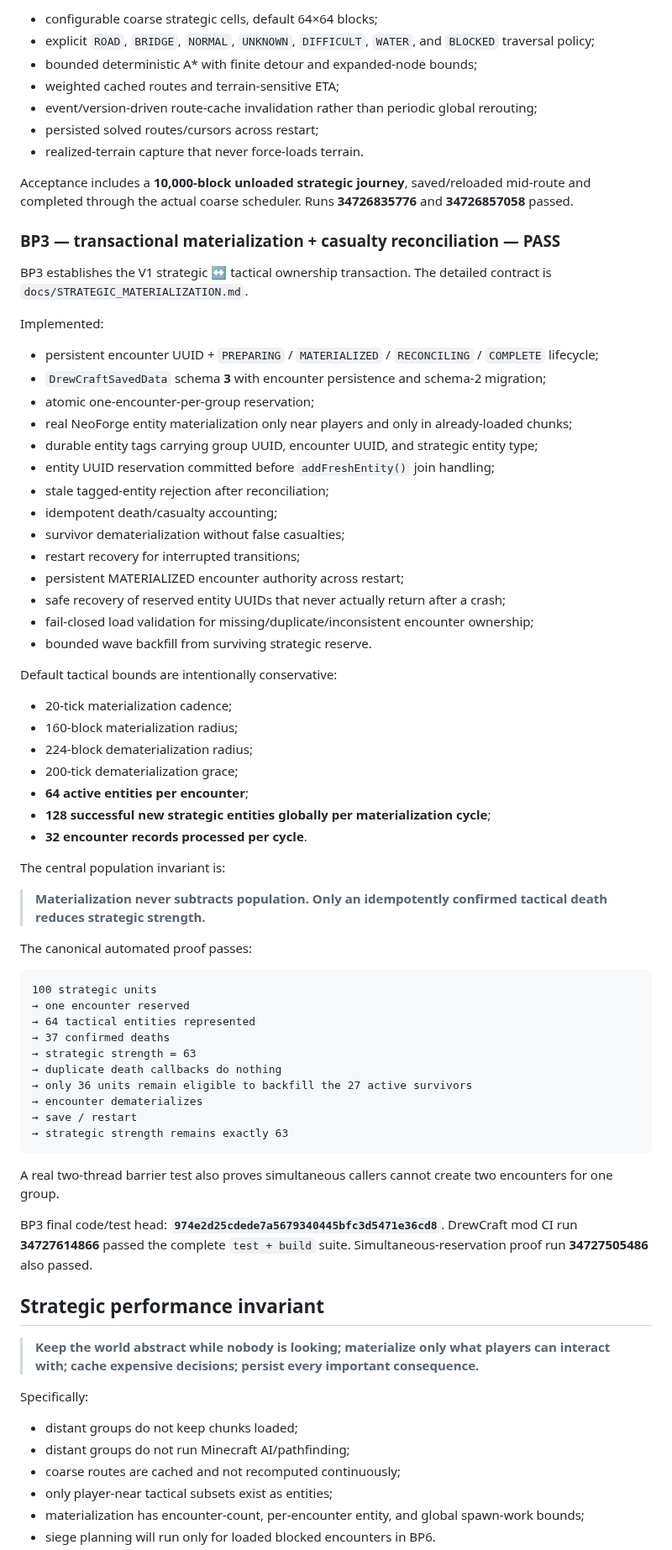
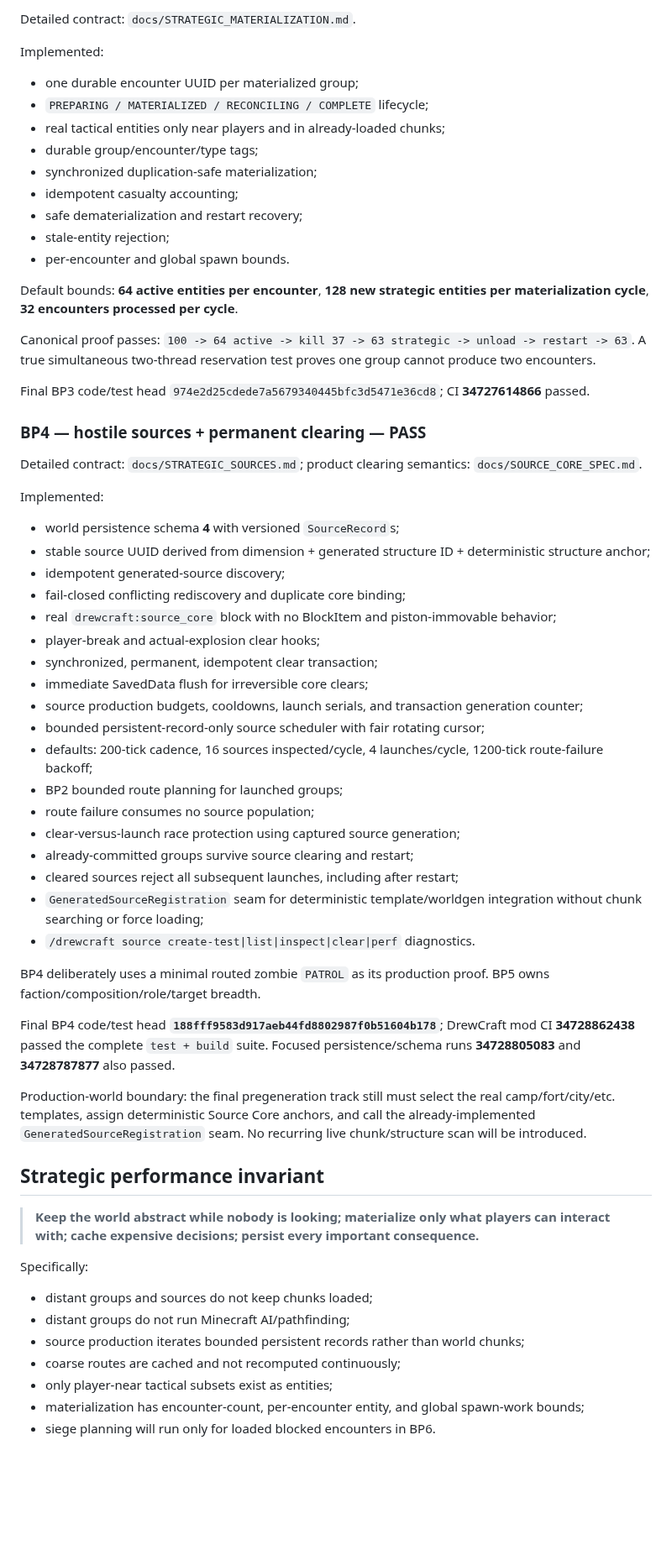
Before and after one commit to DrewPhi/DrewCraft, a Markdown page: docs/V1_EXECUTION_STATUS.md, the part around one of its changes. Shown at 84% size. Rendered like a GitHub page; blank space fills up the shorter version.

Commit message:
Advance live V1 status through BP4

````diff
--- a/docs/V1_EXECUTION_STATUS.md
+++ b/docs/V1_EXECUTION_STATUS.md
@@ -59,67 +52,54 @@ BP2 established:
 
-- configurable coarse strategic cells, default 64×64 blocks;
-- explicit `ROAD`, `BRIDGE`, `NORMAL`, `UNKNOWN`, `DIFFICULT`, `WATER`, and `BLOCKED` traversal policy;
-- bounded deterministic A* with finite detour and expanded-node bounds;
-- weighted cached routes and terrain-sensitive ETA;
-- event/version-driven route-cache invalidation rather than periodic global rerouting;
-- persisted solved routes/cursors across restart;
-- realized-terrain capture that never force-loads terrain.
-
-Acceptance includes a **10,000-block unloaded strategic journey**, saved/reloaded mid-route and completed through the actual coarse scheduler. Runs **34726835776** and **34726857058** passed.
-
-### BP3 — transactional materialization + casualty reconciliation — PASS
-
-BP3 establishes the V1 strategic ↔ tactical ownership transaction. The detailed contract is `docs/STRATEGIC_MATERIALIZATION.md`.
+Detailed contract: `docs/STRATEGIC_MATERIALIZATION.md`.
 
 Implemented:
 
-- persistent encounter UUID + `PREPARING` / `MATERIALIZED` / `RECONCILING` / `COMPLETE` lifecycle;
-- `DrewCraftSavedData` schema **3** with encounter persistence and schema-2 migration;
-- atomic one-encounter-per-group reservation;
-- real NeoForge entity materialization only near players and only in already-loaded chunks;
-- durable entity tags carrying group UUID, encounter UUID, and strategic entity type;
-- entity UUID reservation committed before `addFreshEntity()` join handling;
-- stale tagged-entity rejection after reconciliation;
-- idempotent death/casualty accounting;
-- survivor dematerialization without false casualties;
-- restart recovery for interrupted transitions;
-- persistent MATERIALIZED encounter authority across restart;
-- safe recovery of reserved entity UUIDs that never actually return after a crash;
-- fail-closed load validation for missing/duplicate/inconsistent encounter ownership;
-- bounded wave backfill from surviving strategic reserve.
+- one durable encounter UUID per materialized group;
+- `PREPARING / MATERIALIZED / RECONCILING / COMPLETE` lifecycle;
+- real tactical entities only near players and in already-loaded chunks;
+- durable group/encounter/type tags;
+- synchronized duplication-safe materialization;
+- idempotent casualty accounting;
+- safe dematerialization and restart recovery;
+- stale-entity rejection;
+- per-encounter and global spawn bounds.
 
-Default tactical bounds are intentionally conservative:
+Default bounds: **64 active entities per encounter**, **128 new strategic entities per materialization cycle**, **32 encounters processed per cycle**.
 
-- 20-tick materialization cadence;
-- 160-block materialization radius;
-- 224-block dematerialization radius;
-- 200-tick dematerialization grace;
-- **64 active entities per encounter**;
-- **128 successful new strategic entities globally per materialization cycle**;
-- **32 encounter records processed per cycle**.
+Canonical proof passes: `100 -> 64 active -> kill 37 -> 63 strategic -> unload -> restart -> 63`. A true simultaneous two-thread reservation test proves one group cannot produce two encounters.
 
-The central population invariant is:
+Final BP3 code/test head `974e2d25cdede7a5679340445bfc3d5471e36cd8`; CI **34727614866** passed.
 
-> **Materialization never subtracts population. Only an idempotently confirmed tactical death reduces strategic strength.**
+### BP4 — hostile sources + permanent clearing — PASS
 
-The canonical automated proof passes:
+Detailed contract: `docs/STRATEGIC_SOURCES.md`; product clearing semantics: `docs/SOURCE_CORE_SPEC.md`.
 
-```text
-100 strategic units
-→ one encounter reserved
-→ 64 tactical entities represented
-→ 37 confirmed deaths
-→ strategic strength = 63
-→ duplicate death callbacks do nothing
-→ only 36 units remain eligible to backfill the 27 active survivors
-→ encounter dematerializes
-→ save / restart
-→ strategic strength remains exactly 63
-```
+Implemented:
 
-A real two-thread barrier test also proves simultaneous callers cannot create two encounters for one group.
+- world persistence schema **4** with versioned `SourceRecord`s;
+- stable source UUID derived from dimension + generated structure ID + deterministic structure anchor;
+- idempotent generated-source discovery;
+- fail-closed conflicting rediscovery and duplicate core binding;
+- real `drewcraft:source_core` block with no BlockItem and piston-immovable behavior;
+- player-break and actual-explosion clear hooks;
+- synchronized, permanent, idempotent clear transaction;
+- immediate SavedData flush for irreversible core clears;
+- source production budgets, cooldowns, launch serials, and transaction generation counter;
+- bounded persistent-record-only source scheduler with fair rotating cursor;
+- defaults: 200-tick cadence, 16 sources inspected/cycle, 4 launches/cycle, 1200-tick route-failure backoff;
+- BP2 bounded route planning for launched groups;
+- route failure consumes no source population;
+- clear-versus-launch race protection using captured source generation;
+- already-committed groups survive source clearing and restart;
+- cleared sources reject all subsequent launches, including after restart;
+- `GeneratedSourceRegistration` seam for deterministic template/worldgen integration without chunk searching or force loading;
+- `/drewcraft source create-test|list|inspect|clear|perf` diagnostics.
 
-BP3 final code/test head: **`974e2d25cdede7a5679340445bfc3d5471e36cd8`**. DrewCraft mod CI run **34727614866** passed the complete `test + build` suite. Simultaneous-reservation proof run **34727505486** also passed.
+BP4 deliberately uses a minimal routed zombie `PATROL` as its production proof. BP5 owns faction/composition/role/target breadth.
+
+Final BP4 code/test head **`188fff9583d917aeb44fd8802987f0b51604b178`**; DrewCraft mod CI **34728862438** passed the complete `test + build` suite. Focused persistence/schema runs **34728805083** and **34728787877** also passed.
+
+Production-world boundary: the final pregeneration track still must select the real camp/fort/city/etc. templates, assign deterministic Source Core anchors, and call the already-implemented `GeneratedSourceRegistration` seam. No recurring live chunk/structure scan will be introduced.
 
 ## Strategic performance invariant
 
@@ -127,8 +107,9 @@ BP3 final code/test head: **`974e2d25cdede7a5679340445bfc3d5471e36cd8`**. DrewCr
 
 Specifically:
 
-- distant groups do not keep chunks loaded;
+- distant groups and sources do not keep chunks loaded;
 - distant groups do not run Minecraft AI/pathfinding;
+- source production iterates bounded persistent records rather than world chunks;
 - coarse routes are cached and not recomputed continuously;
 - only player-near tactical subsets exist as entities;
 - materialization has encounter-count, per-encounter entity, and global spawn-work bounds;
````
Also changed, not shown: other parts of docs/V1_EXECUTION_STATUS.md (+21 -37 lines).
